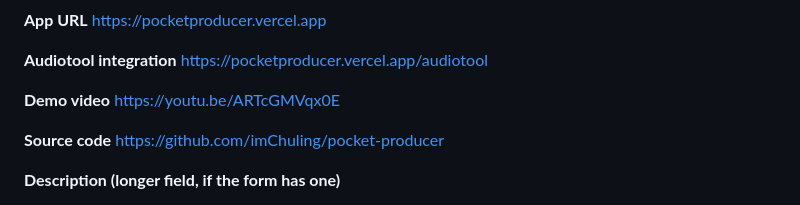
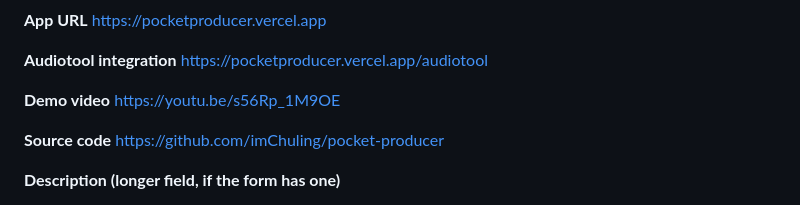
Before and after one commit to imChuling/pocket-producer, a Markdown page: docs/letsbuild/submission-copy.md, the part around the change. Rendered like a GitHub page.

```diff
--- a/docs/letsbuild/submission-copy.md
+++ b/docs/letsbuild/submission-copy.md
@@ -24,7 +24,7 @@ https://pocketproducer.vercel.app
 https://pocketproducer.vercel.app/audiotool
 
 **Demo video**
-https://youtu.be/ARTcGMVqx0E
+https://youtu.be/s56Rp_1M9OE
 
 **Source code**
 https://github.com/imChuling/pocket-producer
```
Also changed, not shown: README.md (+1 -1 lines).
